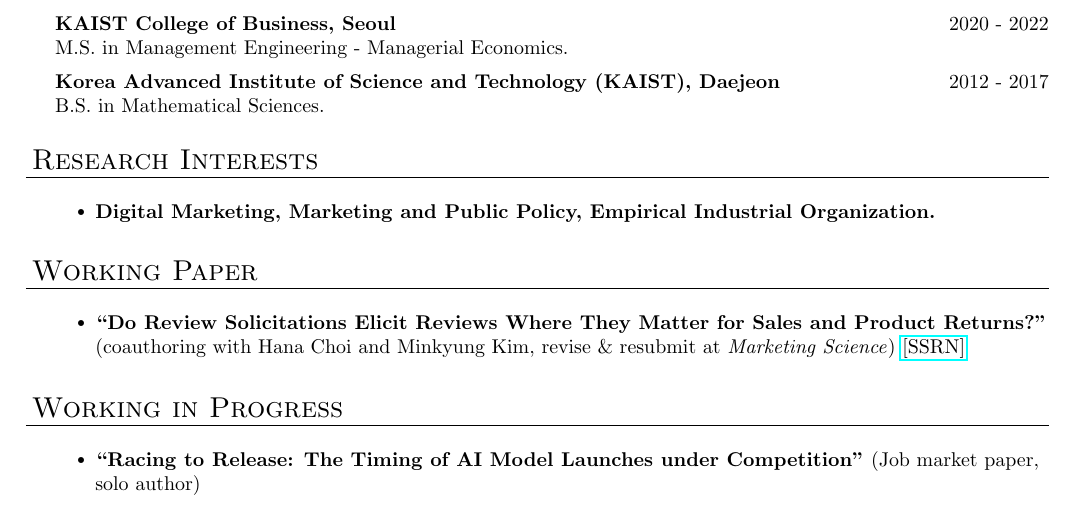
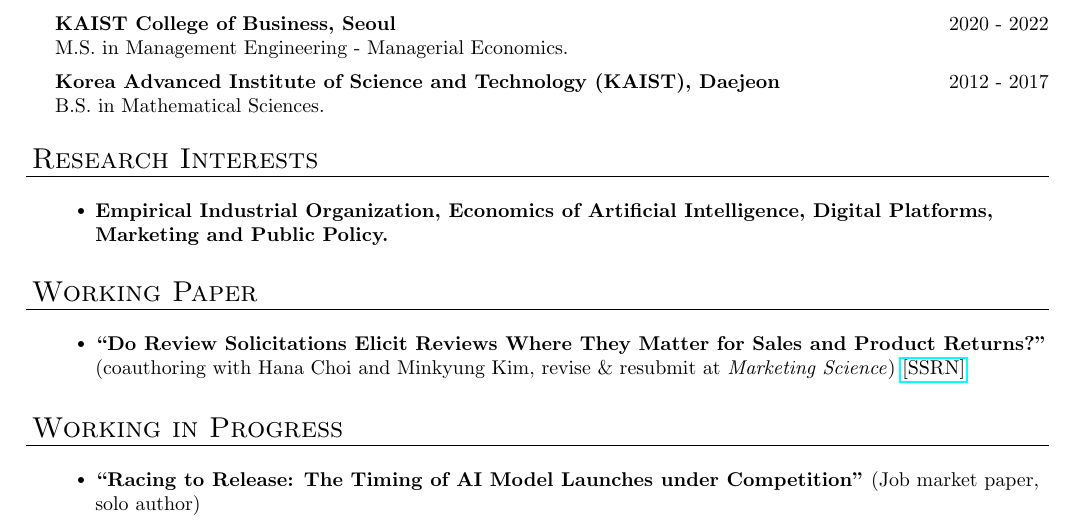
Before and after one commit to jinsoulseo/cv, a LaTeX document (main.tex): part of page 1 of 2, cut so that both start at the same text. Compiled offline with pdfLaTeX.

Commit message:
Research interests: lead with empirical IO, add economics of AI and digital platforms
Co-Authored-By: Claude Opus 5 (1M context) <noreply@anthropic.com>

```diff
--- a/main.tex
+++ b/main.tex
@@ -113,7 +113,7 @@
 \header{\Large{Research Interests}}
 \vspace{2mm}
 \begin{achievements}
-\item \textbf{Digital Marketing, Marketing and Public Policy, Empirical Industrial Organization.}
+\item \textbf{Empirical Industrial Organization, Economics of Artificial Intelligence, Digital Platforms, Marketing and Public Policy.}
 \end{achievements}
 \bigskip
 
```
